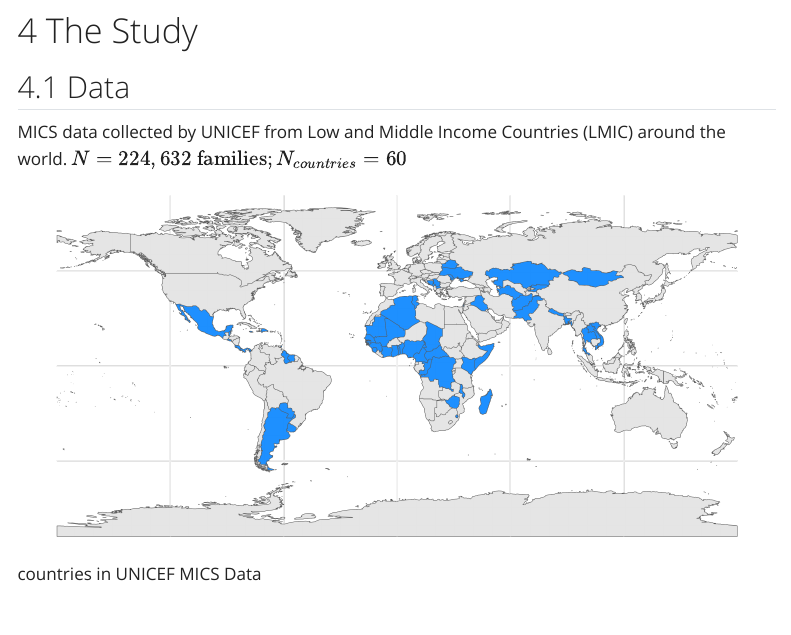
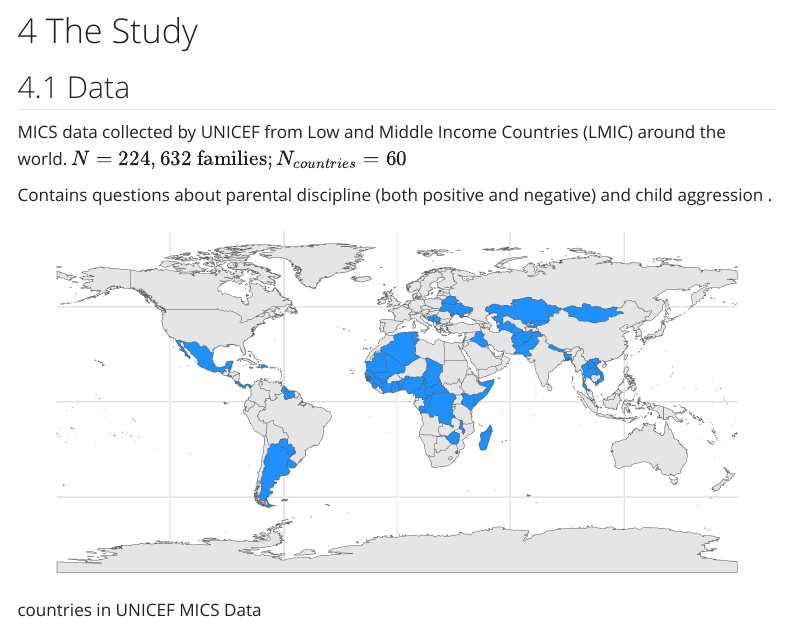
Before and after one commit to agrogan1/positive-and-negative-parenting, a Quarto document (positive-and-negative-parenting.qmd): the page in a window 1100 px wide, from 2250 px down. Rendered offline with R 4.5, knitr and Pandoc in place of Quarto, with nearby package versions; the code chunks are not run, so their results and figures are left out; menus at the side of the page are left out.

Commit message:
added clarifications about data sets

````diff
--- a/positive-and-negative-parenting.qmd
+++ b/positive-and-negative-parenting.qmd
@@ -168,6 +168,8 @@ function typeWriter() {
 ## Data {.smaller}
 
 MICS data collected by UNICEF from Low and Middle Income Countries (LMIC) around the world. $N = 224,632 \text{ families}; N_{countries} = 60$
+
+Contains questions about [parental discipline (both positive and negative)]{.fragment .highlight-red} and [child aggression]{.fragment .highlight-red} .
 
 ```{r}
 #| output: false
````
Also changed, not shown: positive-and-negative-parenting-revealjs.html, positive-and-negative-parenting.html, positive-and-negative-parenting_files/figure-html/fig-variationsources-1.png, positive-and-negative-parenting_files/figure-revealjs/fig-variationsources-1.png, variationsources.png, 2 other files.
